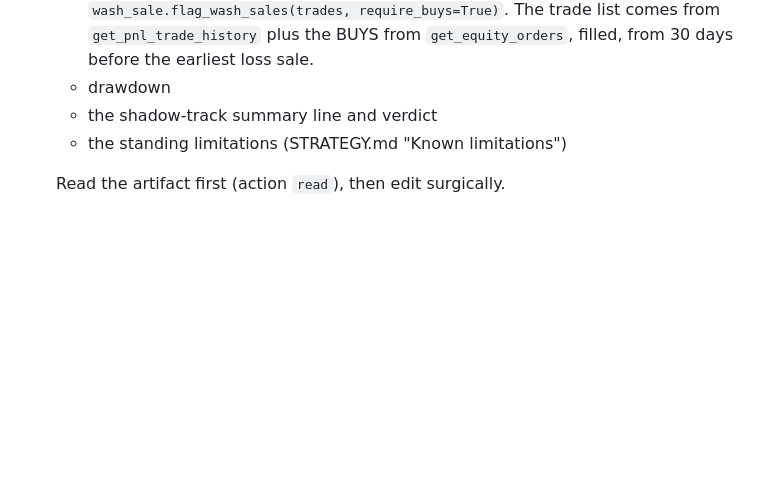
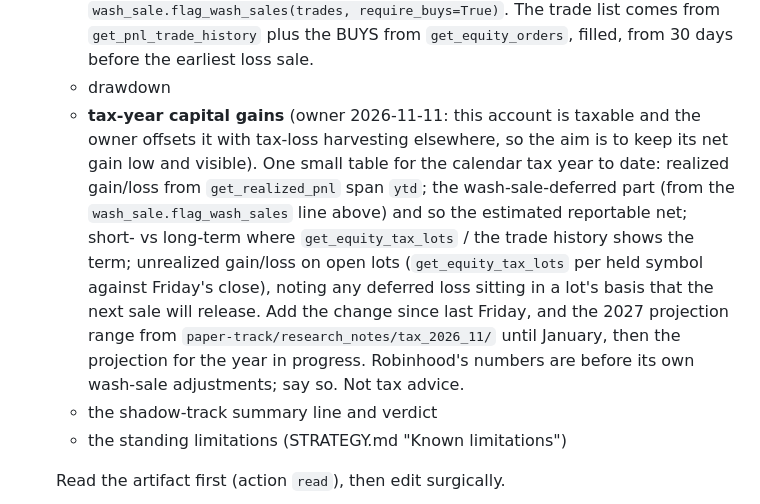
Before and after one commit to xyxyxy33e-sys/Robinhood-stock, a Markdown page: RUNBOOK.md, the part around the change. Drawn GitHub-style; blank space fills up the shorter version.

Commit message:
RUNBOOK: weekly report carries the tax-year capital gain/loss table (owner request)
Co-Authored-By: Claude Opus 5.5 <noreply@anthropic.com>
Claude-Session: https://claude.ai/code/session_01HcSufXaow243cyEkTHU8si

```diff
--- a/RUNBOOK.md
+++ b/RUNBOOK.md
@@ -109,6 +109,15 @@ Only after the orders are placed: one short line to the session ("traded / no tr
   - realized P&L split usable / wash-sale-deferred, via `wash_sale.flag_wash_sales(trades, require_buys=True)`.
     The trade list comes from `get_pnl_trade_history` plus the BUYS from `get_equity_orders`, filled, from 30 days before the earliest loss sale.
   - drawdown
+  - **tax-year capital gains** (owner 2026-11-11: this account is taxable and the owner offsets it with
+    tax-loss harvesting elsewhere, so the aim is to keep its net gain low and visible). One small table for the
+    calendar tax year to date: realized gain/loss from `get_realized_pnl` span `ytd`; the wash-sale-deferred part
+    (from the `wash_sale.flag_wash_sales` line above) and so the estimated reportable net; short- vs long-term
+    where `get_equity_tax_lots` / the trade history shows the term; unrealized gain/loss on open lots
+    (`get_equity_tax_lots` per held symbol against Friday's close), noting any deferred loss sitting in a lot's
+    basis that the next sale will release. Add the change since last Friday, and the 2027 projection range from
+    `paper-track/research_notes/tax_2026_11/` until January, then the projection for the year in progress.
+    Robinhood's numbers are before its own wash-sale adjustments; say so. Not tax advice.
   - the shadow-track summary line and verdict
   - the standing limitations (STRATEGY.md "Known limitations")
 
```
